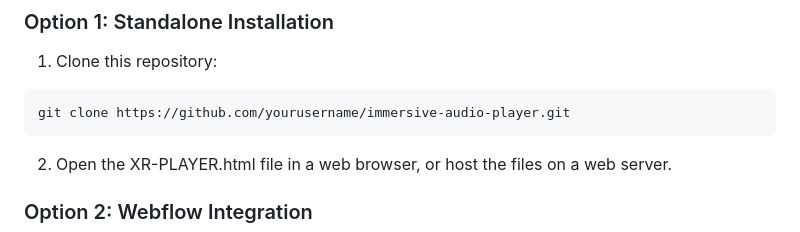
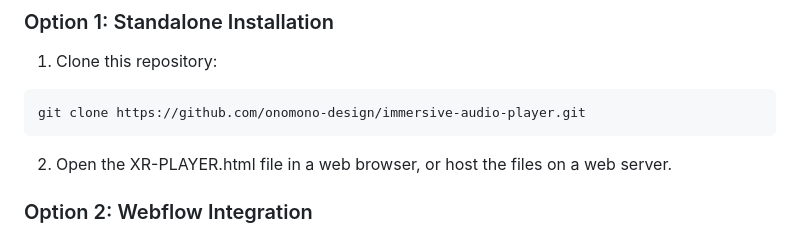
Before and after one commit to onomono-design/immersive-audio-player, a Markdown page: README.md, the part around the change. Rendered like a GitHub page.

Commit message:
Updated repository URL in README

````diff
--- a/README.md
+++ b/README.md
@@ -18,7 +18,7 @@ An immersive audio player with XR mode support and automatic track navigation. T
 
 1. Clone this repository:
 ```bash
-git clone https://github.com/yourusername/immersive-audio-player.git
+git clone https://github.com/onomono-design/immersive-audio-player.git
 ```
 
 2. Open the XR-PLAYER.html file in a web browser, or host the files on a web server.
````
